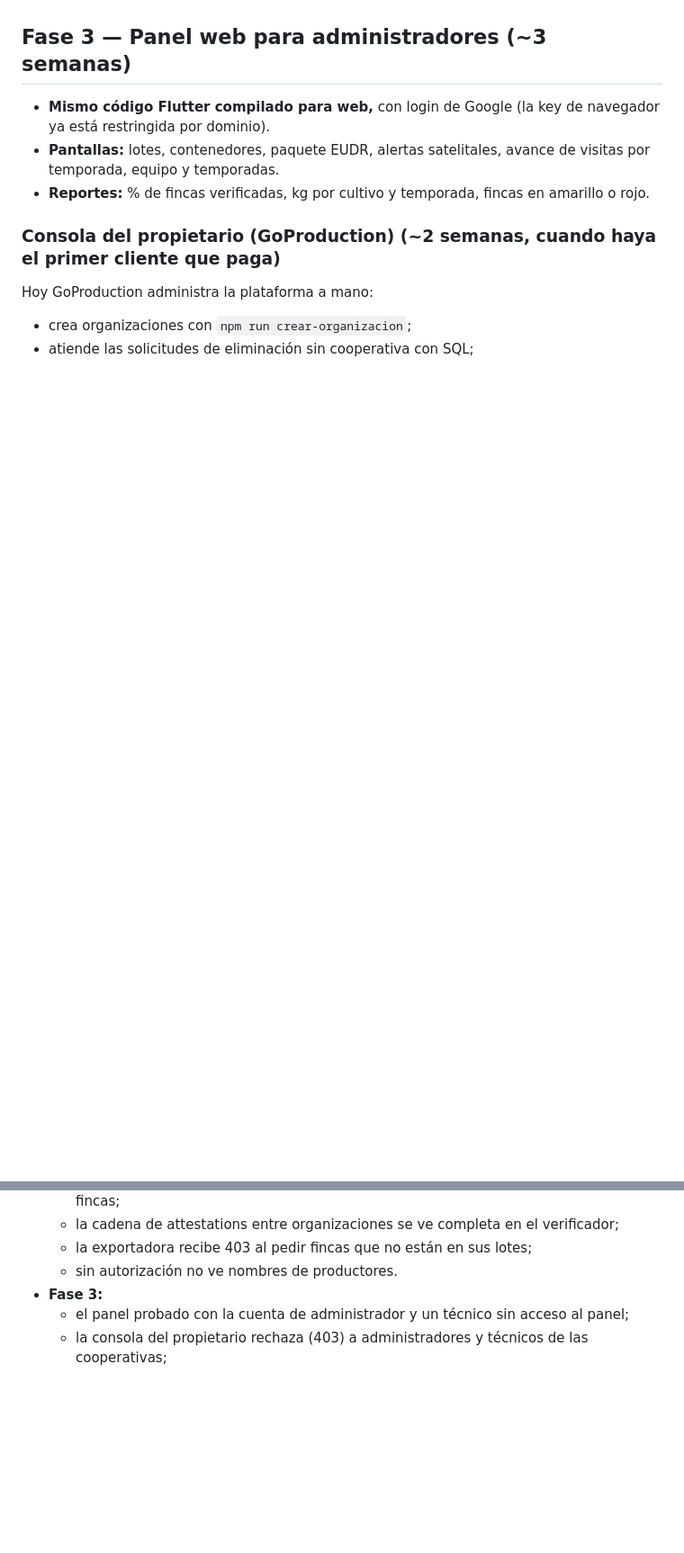
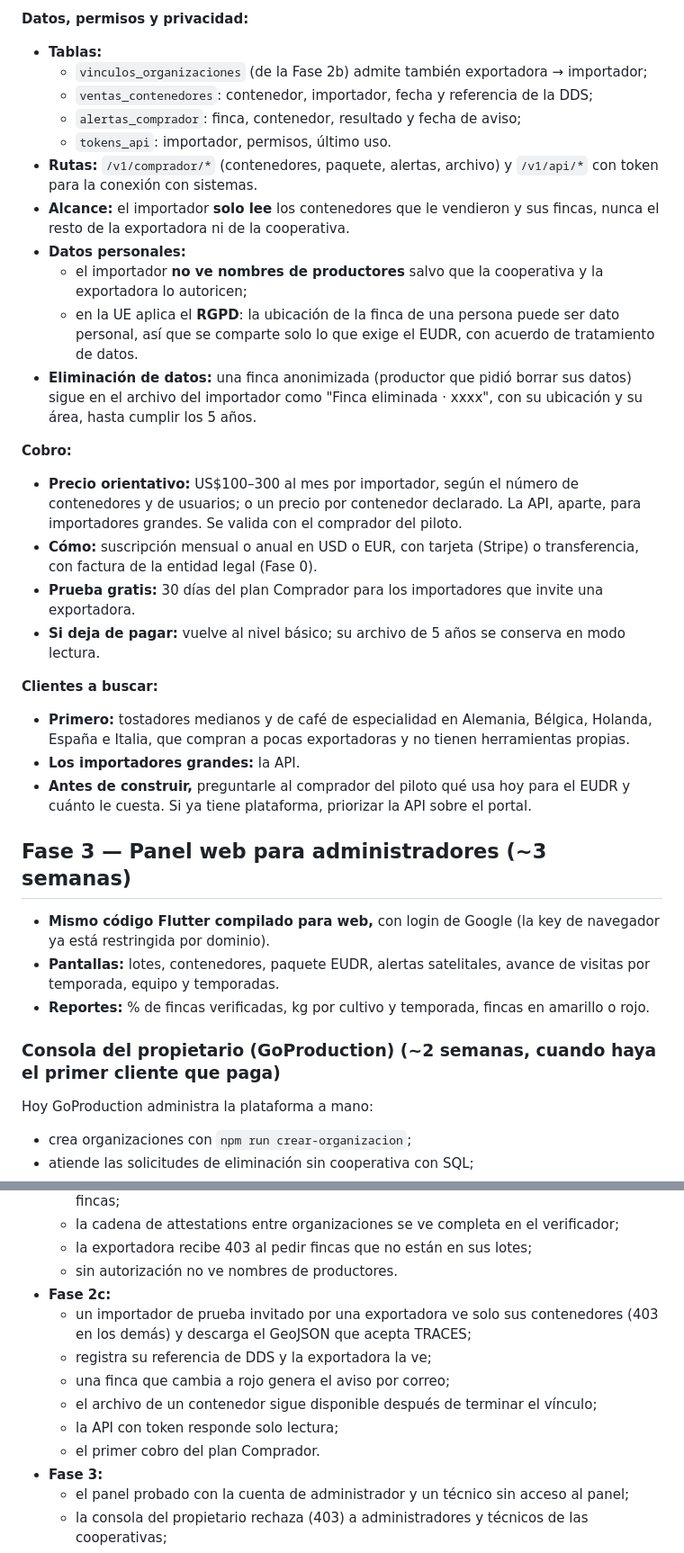
Before and after one commit to mazamgo/trazacafe, a Markdown page: docs/plan-nicaragua-multicultivo.md, 2 parts joined by grey strips. Shown at 90% size. Drawn GitHub-style; blank space fills up the shorter version.

Commit message:
Plan: Fase 2c, portal del importador (plan Comprador)
Co-Authored-By: Claude Opus 5.5 <noreply@anthropic.com>

```diff
--- a/docs/plan-nicaragua-multicultivo.md
+++ b/docs/plan-nicaragua-multicultivo.md
@@ -186,3 +230,26 @@ Es la parte que **paga el cliente**.
+**Datos, permisos y privacidad:**
+- **Tablas:**
+  - `vinculos_organizaciones` (de la Fase 2b) admite también exportadora → importador;
+  - `ventas_contenedores`: contenedor, importador, fecha y referencia de la DDS;
+  - `alertas_comprador`: finca, contenedor, resultado y fecha de aviso;
+  - `tokens_api`: importador, permisos, último uso.
+- **Rutas:** `/v1/comprador/*` (contenedores, paquete, alertas, archivo) y `/v1/api/*` con token para la conexión con sistemas.
+- **Alcance:** el importador **solo lee** los contenedores que le vendieron y sus fincas, nunca el resto de la exportadora ni de la cooperativa.
+- **Datos personales:**
+  - el importador **no ve nombres de productores** salvo que la cooperativa y la exportadora lo autoricen;
+  - en la UE aplica el **RGPD**: la ubicación de la finca de una persona puede ser dato personal, así que se comparte solo lo que exige el EUDR, con acuerdo de tratamiento de datos.
+- **Eliminación de datos:** una finca anonimizada (productor que pidió borrar sus datos) sigue en el archivo del importador como "Finca eliminada · xxxx", con su ubicación y su área, hasta cumplir los 5 años.
+
+**Cobro:**
+- **Precio orientativo:** US$100–300 al mes por importador, según el número de contenedores y de usuarios; o un precio por contenedor declarado. La API, aparte, para importadores grandes. Se valida con el comprador del piloto.
+- **Cómo:** suscripción mensual o anual en USD o EUR, con tarjeta (Stripe) o transferencia, con factura de la entidad legal (Fase 0).
+- **Prueba gratis:** 30 días del plan Comprador para los importadores que invite una exportadora.
+- **Si deja de pagar:** vuelve al nivel básico; su archivo de 5 años se conserva en modo lectura.
+
+**Clientes a buscar:**
+- **Primero:** tostadores medianos y de café de especialidad en Alemania, Bélgica, Holanda, España e Italia, que compran a pocas exportadoras y no tienen herramientas propias.
+- **Los importadores grandes:** la API.
+- **Antes de construir,** preguntarle al comprador del piloto qué usa hoy para el EUDR y cuánto le cuesta. Si ya tiene plataforma, priorizar la API sobre el portal.
 
 ## Fase 3 — Panel web para administradores (~3 semanas)
 - **Mismo código Flutter compilado para web,** con login de Google (la key de navegador ya está restringida por dominio).
@@ -312,6 +379,13 @@ Lo que la Fase 1 ya deja preparado: cultivos configurables, organizaciones con v
   - la cadena de attestations entre organizaciones se ve completa en el verificador;
   - la exportadora recibe 403 al pedir fincas que no están en sus lotes;
   - sin autorización no ve nombres de productores.
+- **Fase 2c:**
+  - un importador de prueba invitado por una exportadora ve solo sus contenedores (403 en los demás) y descarga el GeoJSON que acepta TRACES;
+  - registra su referencia de DDS y la exportadora la ve;
+  - una finca que cambia a rojo genera el aviso por correo;
+  - el archivo de un contenedor sigue disponible después de terminar el vínculo;
+  - la API con token responde solo lectura;
+  - el primer cobro del plan Comprador.
 - **Fase 3:**
   - el panel probado con la cuenta de administrador y un técnico sin acceso al panel;
   - la consola del propietario rechaza (403) a administradores y técnicos de las cooperativas;
```
Also changed, not shown: other parts of docs/plan-nicaragua-multicultivo.md (+47 -3 lines).
